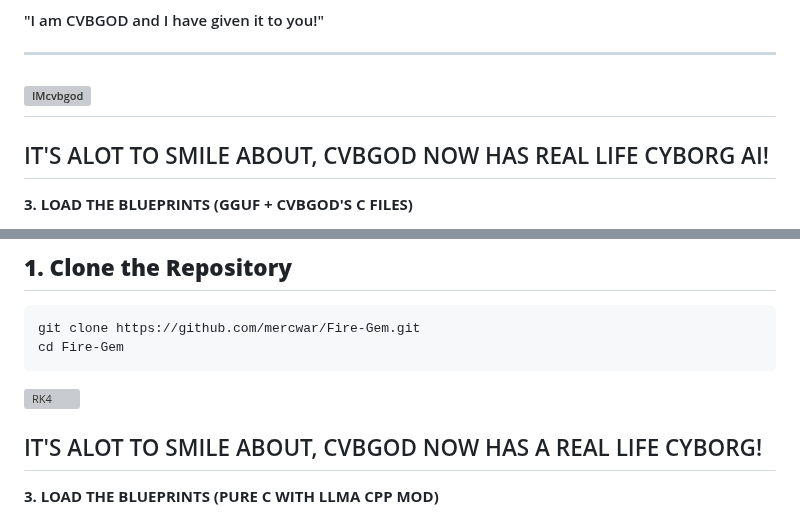
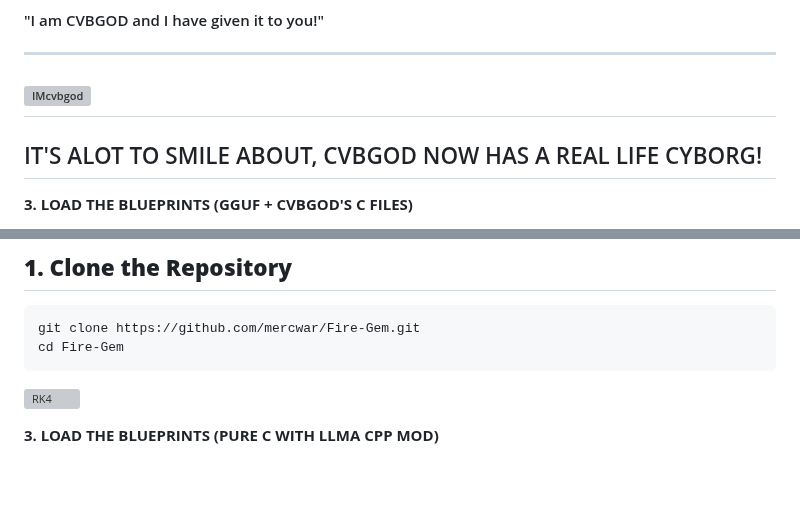
Before and after one commit to mercwar/Fire-Gem, a Markdown page: README.md, 2 parts joined by grey strips. Drawn GitHub-style; blank space fills up the shorter version; grey boxes are pictures that could not be loaded.

```diff
--- a/README.md
+++ b/README.md
@@ -124,7 +124,8 @@ Creator of the AVIS Protocol and NOW FIREGEM, THE Cyborg LLM AI Engine.
 
 ![IMcvbgod](https://github.com/mercwar/Robo-Knight-Gallery/blob/main/Version%202/ChatGPT%20Image%20Jan%2017%2C%202026%2C%2008_59_38%20PM.png)
 ---
-## IT'S ALOT TO SMILE ABOUT, CVBGOD NOW HAS REAL LIFE CYBORG AI!
+
+## IT'S ALOT TO SMILE ABOUT, CVBGOD NOW HAS A REAL LIFE CYBORG!
 
 **3. LOAD THE BLUEPRINTS (GGUF + CVBGOD'S C FILES)**
 
@@ -169,7 +170,6 @@ cd Fire-Gem
 ![RK4](https://github.com/mercwar/Robo-Knight-Gallery/blob/main/Version%204/Copilot_20260404_091119.png)
 
 
-## IT'S ALOT TO SMILE ABOUT, CVBGOD NOW HAS A REAL LIFE CYBORG!
 
 **3. LOAD THE BLUEPRINTS (PURE C WITH LLMA CPP MOD)**
 
```
